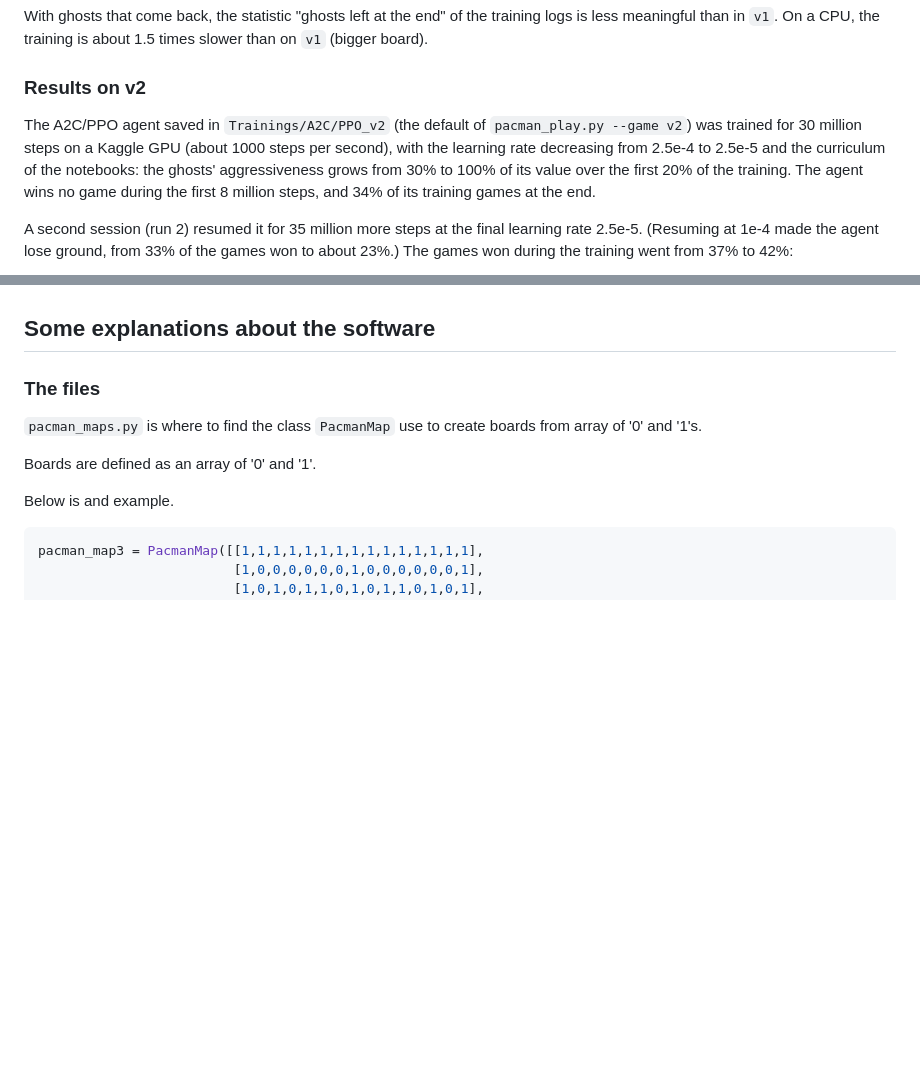
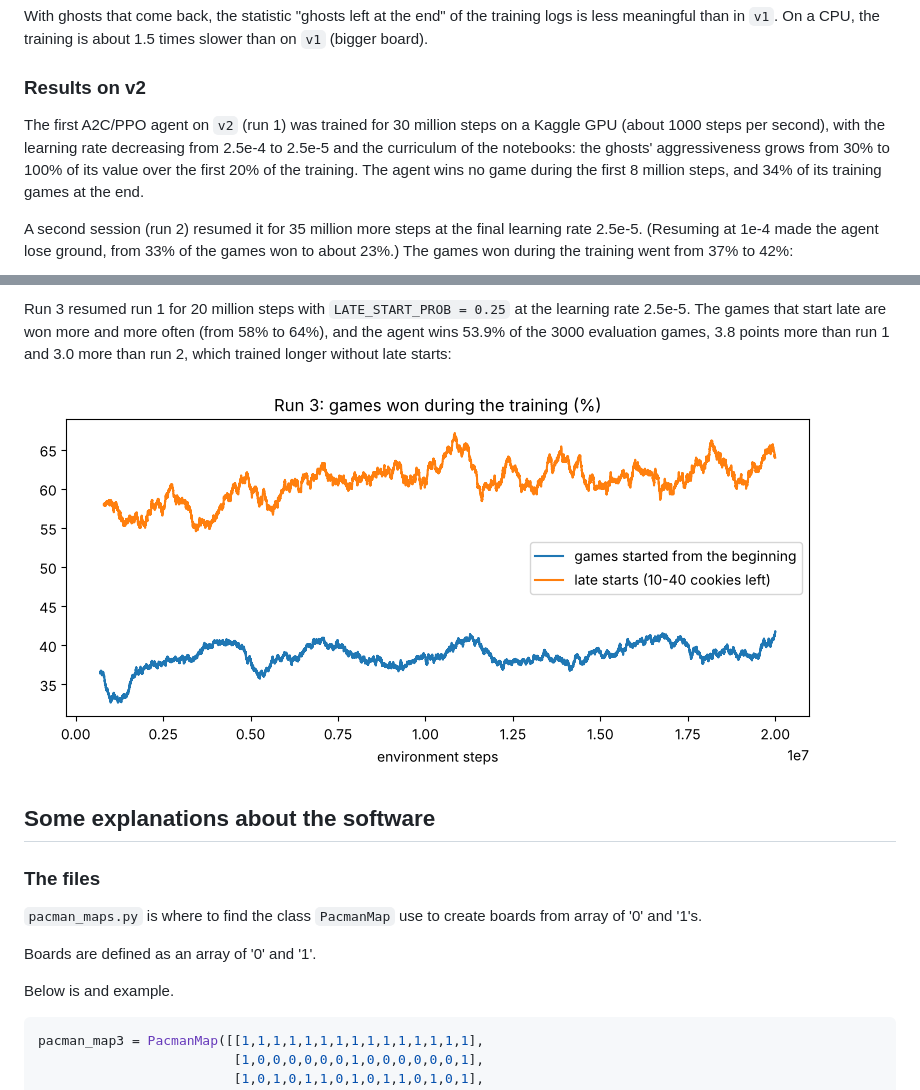
Before and after one commit to CL-BZH/Pacman, a Markdown page: README.md, 2 parts joined by grey strips. Drawn GitHub-style; pictures changed too: Media/a2c_ppo_training_v2_late_starts.png (added); blank space fills up the shorter version.

```diff
--- a/README.md
+++ b/README.md
@@ -380,11 +380,11 @@ meaningful than in `v1`. On a CPU, the training is about 1.5 times slower than o
 
 ### Results on v2
 
-The A2C/PPO agent saved in `Trainings/A2C/PPO_v2` (the default of `pacman_play.py --game v2`) was
-trained for 30 million steps on a Kaggle GPU (about 1000 steps per second), with the learning rate
-decreasing from 2.5e-4 to 2.5e-5 and the curriculum of the notebooks: the
-ghosts' aggressiveness grows from 30% to 100% of its value over the first 20% of the training. The
-agent wins no game during the first 8 million steps, and 34% of its training games at the end.
+The first A2C/PPO agent on `v2` (run 1) was trained for 30 million steps on a Kaggle GPU (about 1000
+steps per second), with the learning rate decreasing from 2.5e-4 to 2.5e-5 and the curriculum of the
+notebooks: the ghosts' aggressiveness grows from 30% to 100% of its value over the first 20% of the
+training. The agent wins no game during the first 8 million steps, and 34% of its training games at
+the end.
 
 A second session (run 2) resumed it for 35 million more steps at the final learning rate
 2.5e-5. (Resuming at 1e-4 made the agent lose ground, from 33% of the games won
@@ -415,3 +458,9 @@ therefore not a way forward on `v2` as it was on `v1`.
+Run 3 resumed run 1 for 20 million steps with `LATE_START_PROB = 0.25` at the learning rate 2.5e-5.
+The games that start late are won more and more often (from 58% to 64%), and the agent wins 53.9%
+of the 3000 evaluation games, 3.8 points more than run 1 and 3.0 more than run 2, which trained
+longer without late starts:
+
+![A2C/PPO training on v2 with late starts](./Media/a2c_ppo_training_v2_late_starts.png)
 
 ## Some explanations about the software
 
```
Also changed, not shown: other parts of README.md (+58 -15 lines), Media/v2_endgame_heatmap.png (added), 1 other file.
